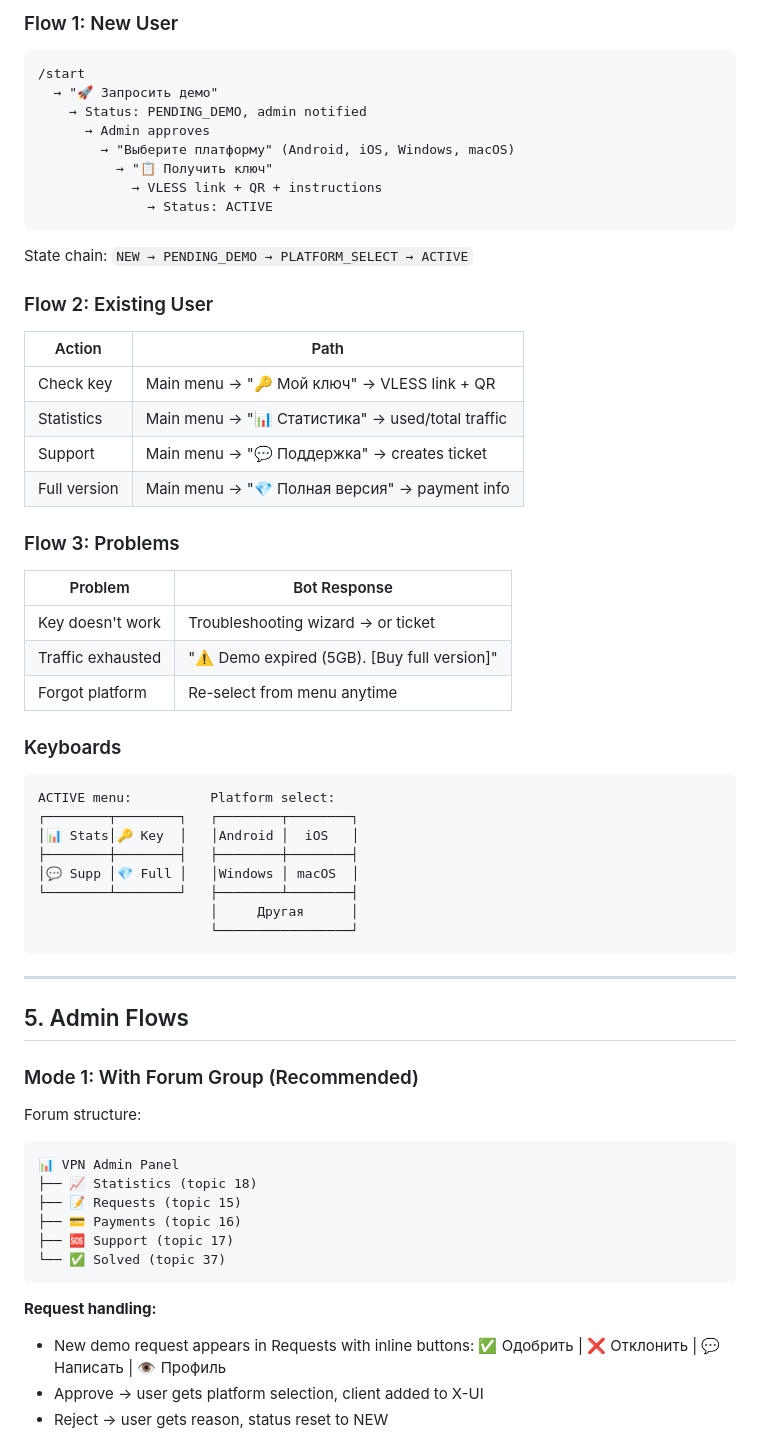
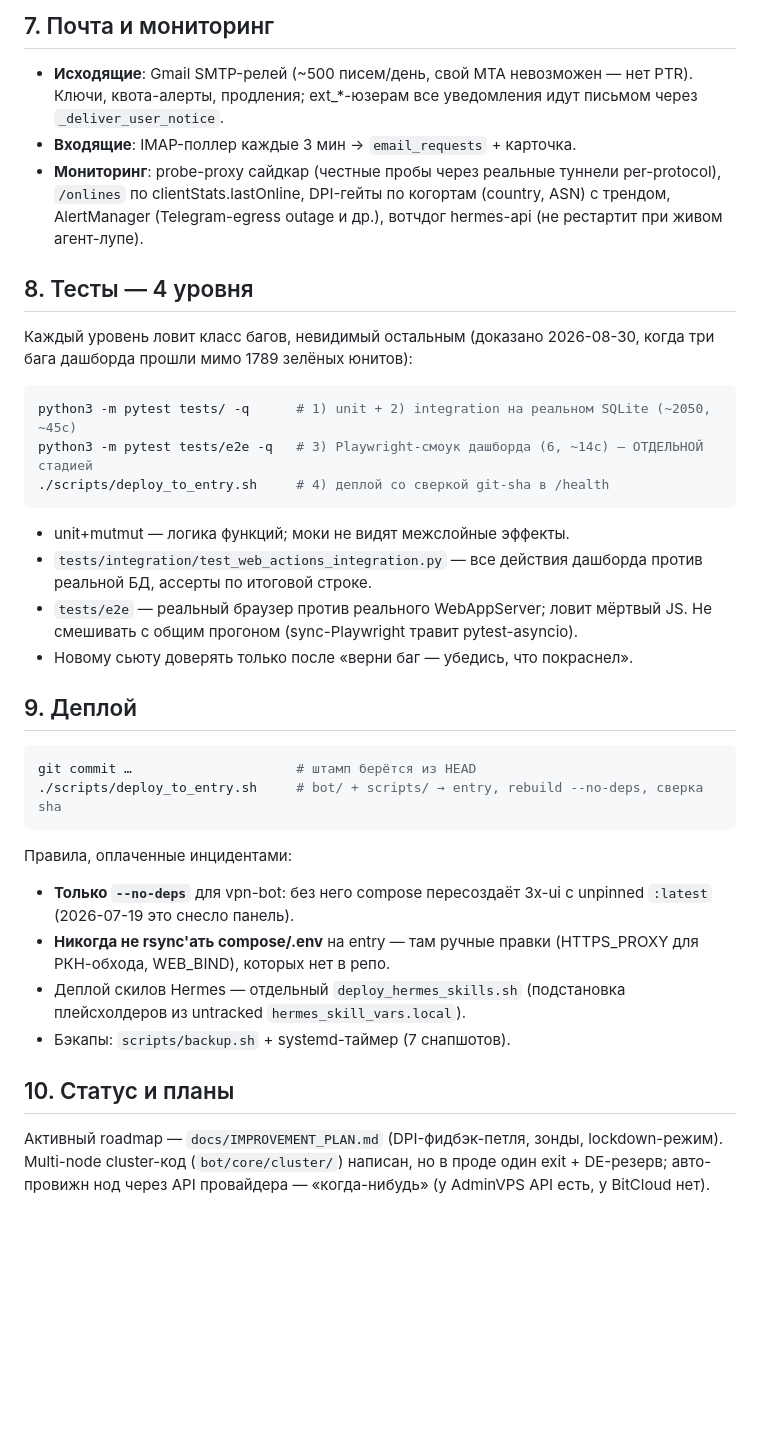
Before and after one commit to Annoyt/VPNautodeploy, a Markdown page: docs/PROJECT.md, the part around one of its changes. Drawn GitHub-style; blank space fills up the shorter version.

````diff
--- a/docs/PROJECT.md
+++ b/docs/PROJECT.md
@@ -140,63 +126,53 @@ Managed by 3x-ui container. Bot reads/writes via `XUIDatabase`:
 
-### Flow 1: New User
-```
-/start
-  → "🚀 Запросить демо"
-    → Status: PENDING_DEMO, admin notified
-      → Admin approves
-        → "Выберите платформу" (Android, iOS, Windows, macOS)
-          → "📋 Получить ключ"
-            → VLESS link + QR + instructions
-              → Status: ACTIVE
+## 7. Почта и мониторинг
+
+- **Исходящие**: Gmail SMTP-релей (~500 писем/день, свой MTA невозможен — нет
+  PTR). Ключи, квота-алерты, продления; ext_*-юзерам все уведомления идут
+  письмом через `_deliver_user_notice`.
+- **Входящие**: IMAP-поллер каждые 3 мин → `email_requests` + карточка.
+- **Мониторинг**: probe-proxy сайдкар (честные пробы через реальные туннели
+  per-protocol), `/onlines` по clientStats.lastOnline, DPI-гейты по когортам
+  (country, ASN) с трендом, AlertManager (Telegram-egress outage и др.),
+  вотчдог hermes-api (не рестартит при живом агент-лупе).
+
+## 8. Тесты — 4 уровня
+
+Каждый уровень ловит класс багов, невидимый остальным (доказано 2026-08-30,
+когда три бага дашборда прошли мимо 1789 зелёных юнитов):
+
+```bash
+python3 -m pytest tests/ -q      # 1) unit + 2) integration на реальном SQLite (~2050, ~45с)
+python3 -m pytest tests/e2e -q   # 3) Playwright-смоук дашборда (6, ~14с) — ОТДЕЛЬНОЙ стадией
+./scripts/deploy_to_entry.sh     # 4) деплой со сверкой git-sha в /health
 ```
 
-State chain: `NEW → PENDING_DEMO → PLATFORM_SELECT → ACTIVE`
+- unit+mutmut — логика функций; моки не видят межслойные эффекты.
+- `tests/integration/test_web_actions_integration.py` — все действия дашборда
+  против реальной БД, ассерты по итоговой строке.
+- `tests/e2e` — реальный браузер против реального WebAppServer; ловит мёртвый
+  JS. Не смешивать с общим прогоном (sync-Playwright травит pytest-asyncio).
+- Новому сьюту доверять только после «верни баг — убедись, что покраснел».
 
-### Flow 2: Existing User
-| Action | Path |
-|---|---|
-| Check key | Main menu → "🔑 Мой ключ" → VLESS link + QR |
-| Statistics | Main menu → "📊 Статистика" → used/total traffic |
-| Support | Main menu → "💬 Поддержка" → creates ticket |
-| Full version | Main menu → "💎 Полная версия" → payment info |
+## 9. Деплой
 
-### Flow 3: Problems
-| Problem | Bot Response |
-|---|---|
-| Key doesn't work | Troubleshooting wizard → or ticket |
-| Traffic exhausted | "⚠️ Demo expired (5GB). [Buy full version]" |
-| Forgot platform | Re-select from menu anytime |
-
-### Keyboards
-```
-ACTIVE menu:          Platform select:
-┌────────┬────────┐   ┌────────┬────────┐
-│📊 Stats│🔑 Key  │   │Android │  iOS   │
-├────────┼────────┤   ├────────┼────────┤
-│💬 Supp │💎 Full │   │Windows │ macOS  │
-└────────┴────────┘   ├────────┴────────┤
-                      │     Другая      │
-                      └─────────────────┘
+```bash
+git commit …                     # штамп берётся из HEAD
+./scripts/deploy_to_entry.sh     # bot/ + scripts/ → entry, rebuild --no-deps, сверка sha
 ```
 
----
+Правила, оплаченные инцидентами:
+- **Только `--no-deps`** для vpn-bot: без него compose пересоздаёт 3x-ui с
+  unpinned `:latest` (2026-07-19 это снесло панель).
+- **Никогда не rsync'ать compose/.env** на entry — там ручные правки
+  (HTTPS_PROXY для РКН-обхода, WEB_BIND), которых нет в репо.
+- Деплой скилов Hermes — отдельный `deploy_hermes_skills.sh` (подстановка
+  плейсхолдеров из untracked `hermes_skill_vars.local`).
+- Бэкапы: `scripts/backup.sh` + systemd-таймер (7 снапшотов).
 
-## 5. Admin Flows
+## 10. Статус и планы
 
-### Mode 1: With Forum Group (Recommended)
+Активный roadmap — `docs/IMPROVEMENT_PLAN.md` (DPI-фидбэк-петля, зонды,
+lockdown-режим). Multi-node cluster-код (`bot/core/cluster/`) написан, но в
+проде один exit + DE-резерв; авто-провижн нод через API провайдера — «когда-нибудь»
+(у AdminVPS API есть, у BitCloud нет).
 
-Forum structure:
-```
-📊 VPN Admin Panel
-├── 📈 Statistics (topic 18)
-├── 📝 Requests (topic 15)
-├── 💳 Payments (topic 16)
-├── 🆘 Support (topic 17)
-└── ✅ Solved (topic 37)
-```
-
-**Request handling:**
-- New demo request appears in Requests with inline buttons: ✅ Одобрить | ❌ Отклонить | 💬 Написать | 👁 Профиль
-- Approve → user gets platform selection, client added to X-UI
-- Reject → user gets reason, status reset to NEW
-
````
Also changed, not shown: other parts of docs/PROJECT.md (+97 -230 lines).
